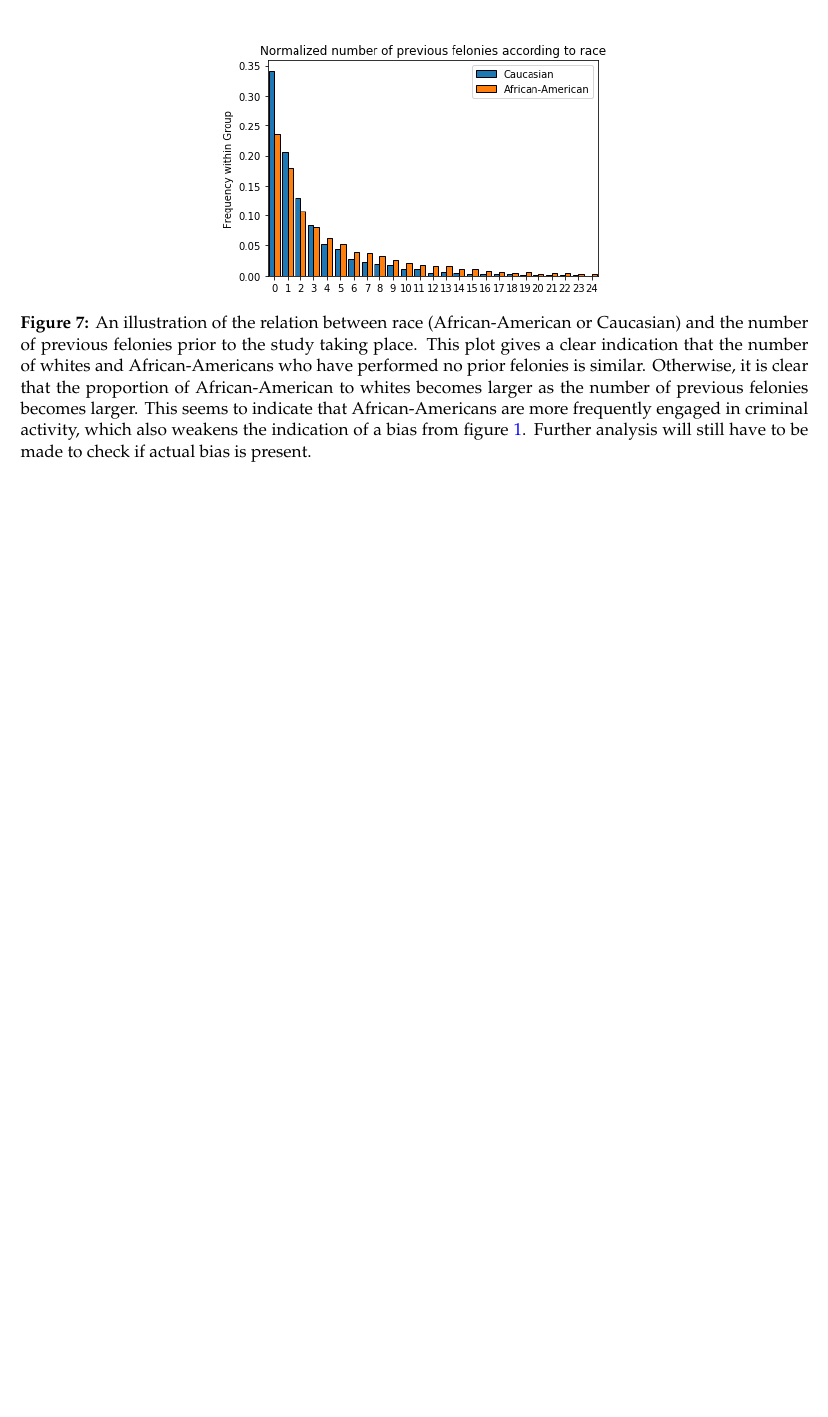
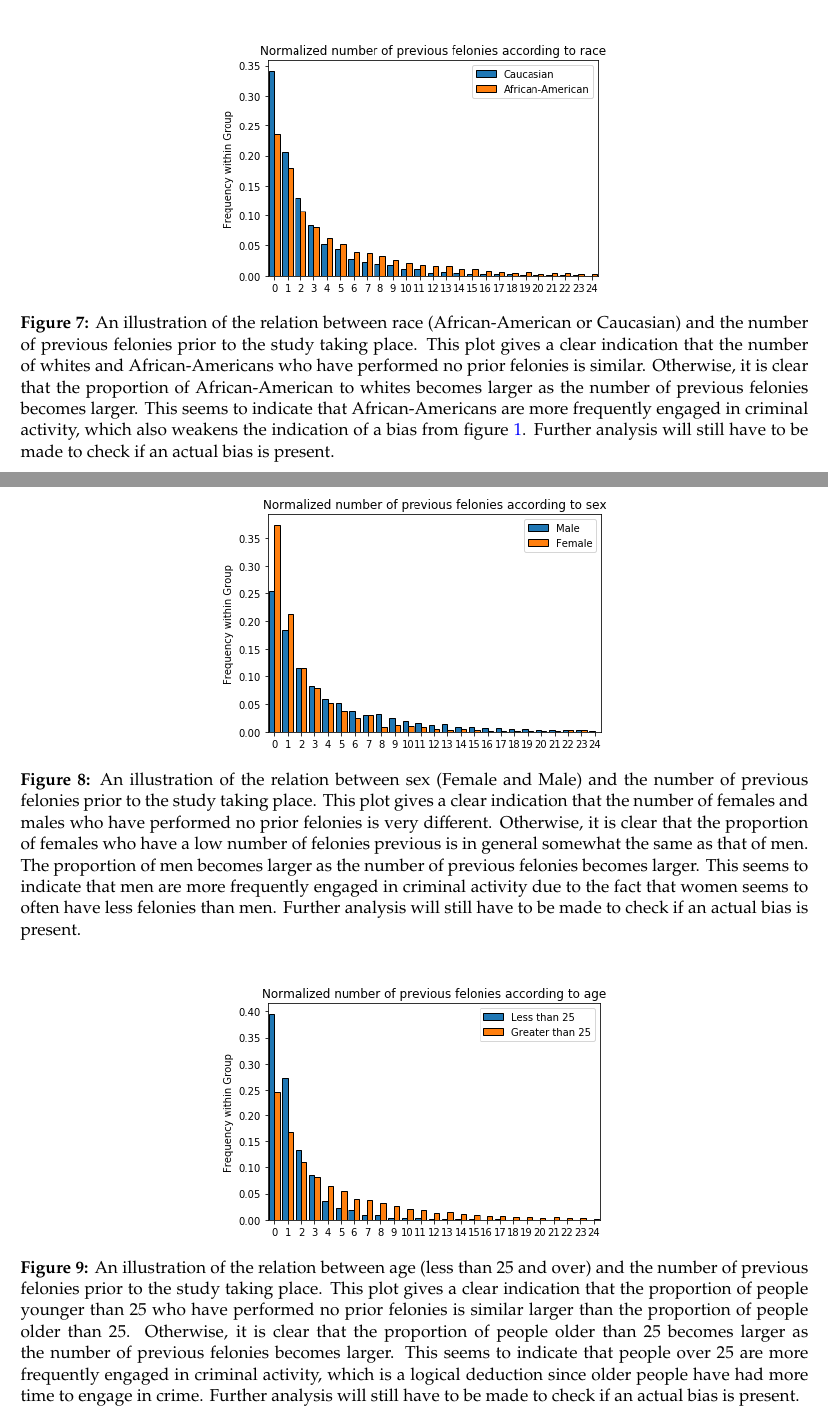
Before and after one commit to oskarwiese/fagprojekt, a LaTeX paper (report/Report.tex): part of page 16 of 48 before the commit and two parts of pages 16 and 17 of 49 after it, the two joined at a grey line, cut so that both start at the same text, the shorter picture padded with empty space. Compiled offline with pdfLaTeX; a missing bibliography style is replaced by a similar one.

Commit message:
data visualization plots med cpation tilføjet

```diff
--- a/report/Report.tex
+++ b/report/Report.tex
@@ -339,8 +338,22 @@
 	\begin{figure}[H]
 		\centering
 		\includegraphics[width=0.5\linewidth]{imgs/proirs}
-		\caption{An illustration of the relation between race (African-American or Caucasian) and the number of previous felonies prior to the study taking place. This plot gives a clear indication that the number of whites and African-Americans who have performed no prior felonies is similar. Otherwise, it is clear that the proportion of African-American to whites becomes larger as the number of previous felonies becomes larger. This seems to indicate that African-Americans are more frequently engaged in criminal activity, which also weakens the indication of a bias from figure \ref{fig:predictedrecidrace}. Further analysis will still have to be made to check if actual bias is present.}
+		\caption{An illustration of the relation between race (African-American or Caucasian) and the number of previous felonies prior to the study taking place. This plot gives a clear indication that the number of whites and African-Americans who have performed no prior felonies is similar. Otherwise, it is clear that the proportion of African-American to whites becomes larger as the number of previous felonies becomes larger. This seems to indicate that African-Americans are more frequently engaged in criminal activity, which also weakens the indication of a bias from figure \ref{fig:predictedrecidrace}. Further analysis will still have to be made to check if an actual bias is present.}
 		\label{fig:proirs}
+	\end{figure}
+
+	\begin{figure}[H]
+		\centering
+		\includegraphics[width=0.5\linewidth]{imgs/proirs_sex}
+		\caption{An illustration of the relation between sex (Female and Male) and the number of previous felonies prior to the study taking place. This plot gives a clear indication that the number of females and males who have performed no prior felonies is very different. Otherwise, it is clear that the proportion of females who have a low number of felonies previous is in general somewhat the same as that of men. The proportion of men becomes larger as the number of previous felonies becomes larger. This seems to indicate that men are more frequently engaged in criminal activity due to the fact that women seems to often have less felonies than men. Further analysis will still have to be made to check if an actual bias is present.}
+		\label{fig:proirssex}
+	\end{figure}
+
+	\begin{figure}[H]
+		\centering
+		\includegraphics[width=0.5\linewidth]{imgs/proirs_age}
+		\caption{An illustration of the relation between age (less than 25 and over) and the number of previous felonies prior to the study taking place. This plot gives a clear indication that the proportion of people younger than 25 who have performed no prior felonies is similar larger than the proportion of people older than 25. Otherwise, it is clear that the proportion of people older than 25 becomes larger as the number of previous felonies becomes larger. This seems to indicate that people over 25 are more frequently engaged in criminal activity, which is a logical deduction since older people have had more time to engage in crime. Further analysis will still have to be made to check if an actual bias is present.}
+		\label{fig:proirsage}
 	\end{figure}
 
 
```
Also changed, not shown: report/Report.tex (3 more changed lines).
